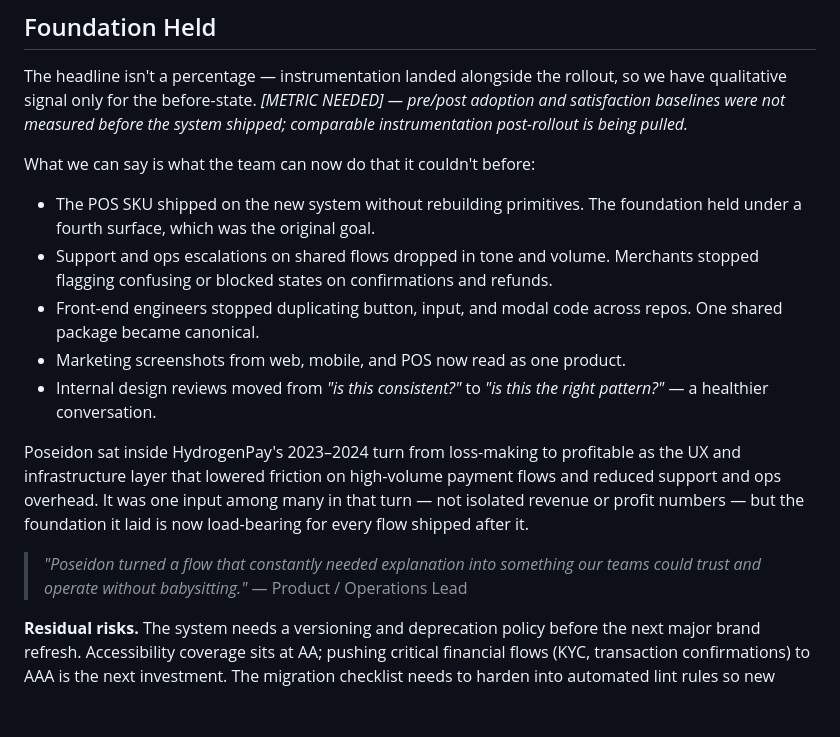
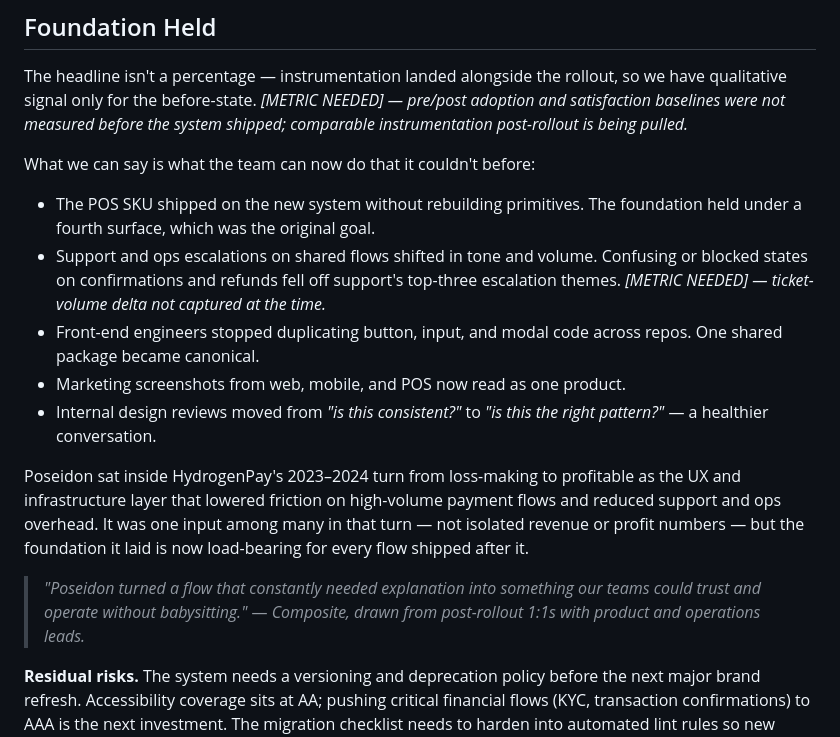
Before and after one commit to vibesyemmy/portfolio, a Markdown page: case-studies/poseidon.md, the part around the change. Drawn GitHub-style; blank space fills up the shorter version.

Commit message:
docs(PUR-79): patch two honesty nits in Poseidon case study
- line 85: soften absolute "stopped flagging" → comparative + [METRIC NEEDED] ticket-volume ack
- line 92: mark pull-quote composite per PUR-64 §5 (post-rollout 1:1s, no single-named source)

Addresses James 3-check copy review on `bc389a4`. Routes to Tunde for render — no second copy round.

Co-Authored-By: Paperclip <noreply@paperclip.ing>

```diff
--- a/case-studies/poseidon.md
+++ b/case-studies/poseidon.md
@@ -82,7 +82,7 @@ The headline isn't a percentage — instrumentation landed alongside the rollout
 What we can say is what the team can now do that it couldn't before:
 
 - The POS SKU shipped on the new system without rebuilding primitives. The foundation held under a fourth surface, which was the original goal.
-- Support and ops escalations on shared flows dropped in tone and volume. Merchants stopped flagging confusing or blocked states on confirmations and refunds.
+- Support and ops escalations on shared flows shifted in tone and volume. Confusing or blocked states on confirmations and refunds fell off support's top-three escalation themes. *[METRIC NEEDED] — ticket-volume delta not captured at the time.*
 - Front-end engineers stopped duplicating button, input, and modal code across repos. One shared package became canonical.
 - Marketing screenshots from web, mobile, and POS now read as one product.
 - Internal design reviews moved from *"is this consistent?"* to *"is this the right pattern?"* — a healthier conversation.
@@ -90,6 +90,6 @@ What we can say is what the team can now do that it couldn't before:
 Poseidon sat inside HydrogenPay's 2023–2024 turn from loss-making to profitable as the UX and infrastructure layer that lowered friction on high-volume payment flows and reduced support and ops overhead. It was one input among many in that turn — not isolated revenue or profit numbers — but the foundation it laid is now load-bearing for every flow shipped after it.
 
 > *"Poseidon turned a flow that constantly needed explanation into something our teams could trust and operate without babysitting."*
-> — Product / Operations Lead
+> — *Composite, drawn from post-rollout 1:1s with product and operations leads.*
 
 **Residual risks.** The system needs a versioning and deprecation policy before the next major brand refresh. Accessibility coverage sits at AA; pushing critical financial flows (KYC, transaction confirmations) to AAA is the next investment. The migration checklist needs to harden into automated lint rules so new screens cannot drift back to the old primitives.
```
